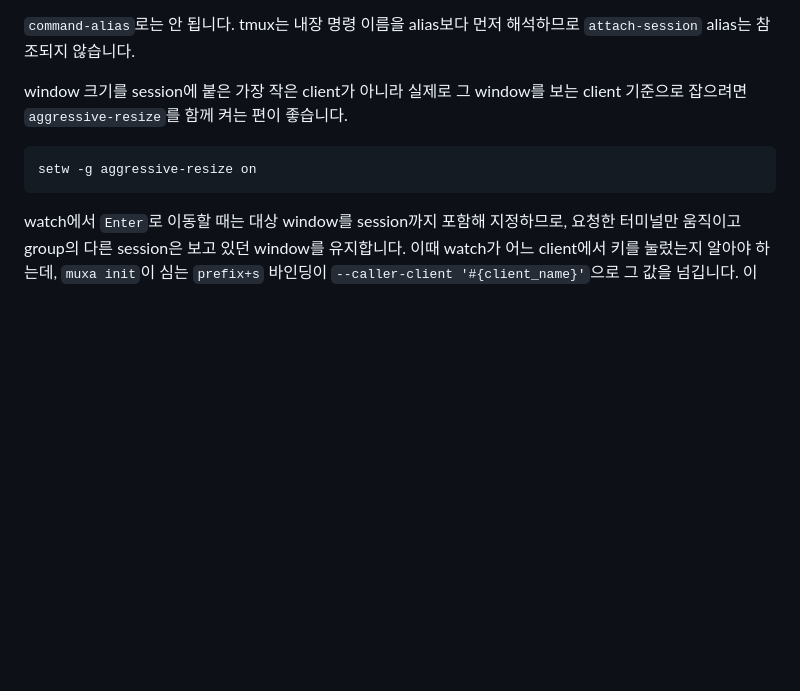
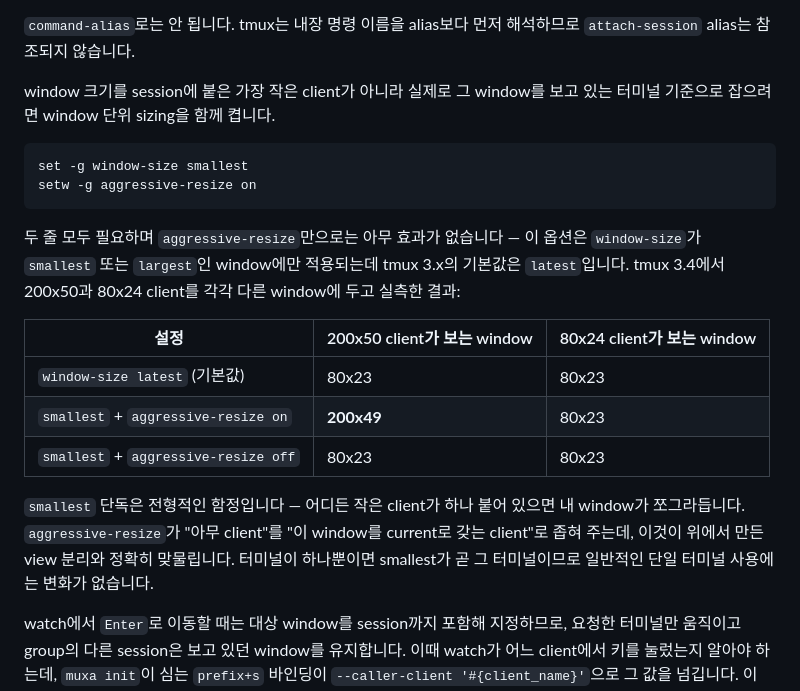
Before and after one commit to Open330/muxa, a Markdown page: docs/WATCH.ko.md, the part around the change. Rendered like a GitHub page; blank space fills up the shorter version.

````diff
--- a/docs/WATCH.ko.md
+++ b/docs/WATCH.ko.md
@@ -290,12 +290,30 @@ tmux set-option -t "$new" destroy-unattached on
 `command-alias`로는 안 됩니다. tmux는 내장 명령 이름을 alias보다 먼저 해석하므로
 `attach-session` alias는 참조되지 않습니다.
 
-window 크기를 session에 붙은 가장 작은 client가 아니라 실제로 그 window를 보는
-client 기준으로 잡으려면 `aggressive-resize`를 함께 켜는 편이 좋습니다.
+window 크기를 session에 붙은 가장 작은 client가 아니라 실제로 그 window를 보고
+있는 터미널 기준으로 잡으려면 window 단위 sizing을 함께 켭니다.
 
 ```tmux
+set -g window-size smallest
 setw -g aggressive-resize on
 ```
+
+두 줄 모두 필요하며 `aggressive-resize`만으로는 아무 효과가 없습니다 — 이 옵션은
+`window-size`가 `smallest` 또는 `largest`인 window에만 적용되는데 tmux 3.x의
+기본값은 `latest`입니다. tmux 3.4에서 200x50과 80x24 client를 각각 다른 window에
+두고 실측한 결과:
+
+| 설정 | 200x50 client가 보는 window | 80x24 client가 보는 window |
+| --- | --- | --- |
+| `window-size latest` (기본값) | 80x23 | 80x23 |
+| `smallest` + `aggressive-resize on` | **200x49** | 80x23 |
+| `smallest` + `aggressive-resize off` | 80x23 | 80x23 |
+
+`smallest` 단독은 전형적인 함정입니다 — 어디든 작은 client가 하나 붙어 있으면
+내 window가 쪼그라듭니다. `aggressive-resize`가 "아무 client"를 "이 window를
+current로 갖는 client"로 좁혀 주는데, 이것이 위에서 만든 view 분리와 정확히
+맞물립니다. 터미널이 하나뿐이면 smallest가 곧 그 터미널이므로 일반적인 단일
+터미널 사용에는 변화가 없습니다.
 
 watch에서 `Enter`로 이동할 때는 대상 window를 session까지 포함해 지정하므로, 요청한
 터미널만 움직이고 group의 다른 session은 보고 있던 window를 유지합니다. 이때 watch가
````
Also changed, not shown: docs/WATCH.md (+20 -2 lines).
